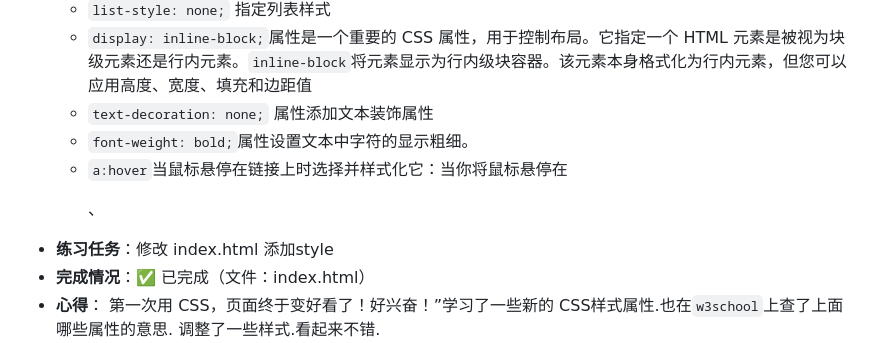
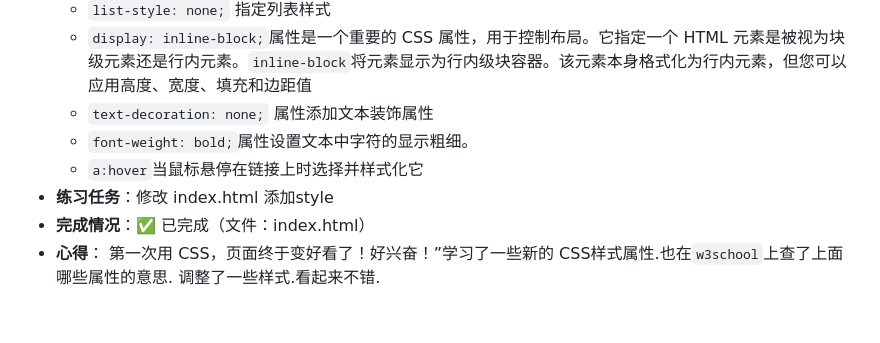
Before and after one commit to MaizeDev/Grok-HTML-Study, a Markdown page: EveryDayHTMLProject/README.MD, the part around the change. Drawn GitHub-style; blank space fills up the shorter version.

```diff
--- a/EveryDayHTMLProject/README.MD
+++ b/EveryDayHTMLProject/README.MD
@@ -177,7 +177,7 @@
     - `display: inline-block;`属性是一个重要的 CSS 属性，用于控制布局。它指定一个 HTML 元素是被视为块级元素还是行内元素。`inline-block`将元素显示为行内级块容器。该元素本身格式化为行内元素，但您可以应用高度、宽度、填充和边距值
     - `text-decoration: none;` 属性添加文本装饰属性
     - `font-weight: bold;`属性设置文本中字符的显示粗细。
-    - `a:hover`当鼠标悬停在链接上时选择并样式化它：当你将鼠标悬停在 <p>、
+    - `a:hover`当鼠标悬停在链接上时选择并样式化它
 - **练习任务**：修改 index.html 添加style
 - **完成情况**：✅ 已完成（文件：index.html）
 - **心得**：
```
